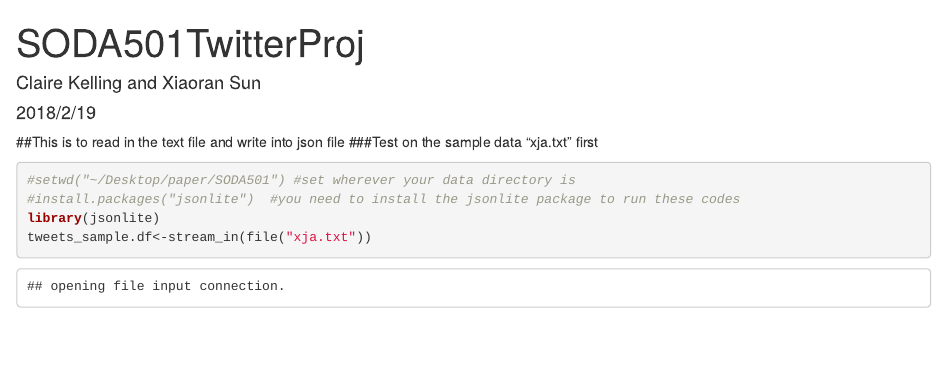
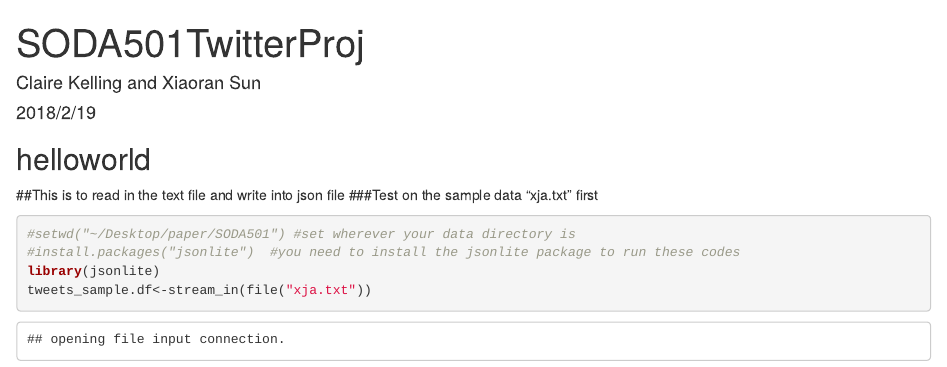
Before and after one commit to sup97/SODA_501, an R Markdown document (project/src/SODA501TwitterProj.Rmd): the page in a window 1100 px wide, from its top. Rendered offline with R 4.5, knitr and Pandoc, with nearby package versions; some code elsewhere in the file could not run offline.

Commit message:
Update SODA501TwitterProj.Rmd

````diff
--- a/project/src/SODA501TwitterProj.Rmd
+++ b/project/src/SODA501TwitterProj.Rmd
@@ -4,7 +4,7 @@ author: "Claire Kelling and Xiaoran Sun"
 date: "2018/2/19"
 output: html_document
 ---
-
+## helloworld
 ##This is to read in the text file and write into json file
 ###Test on the sample data "xja.txt" first
 ```{r}
````
